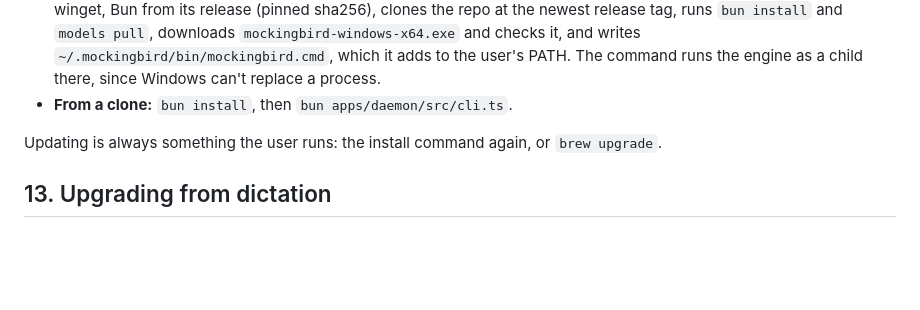
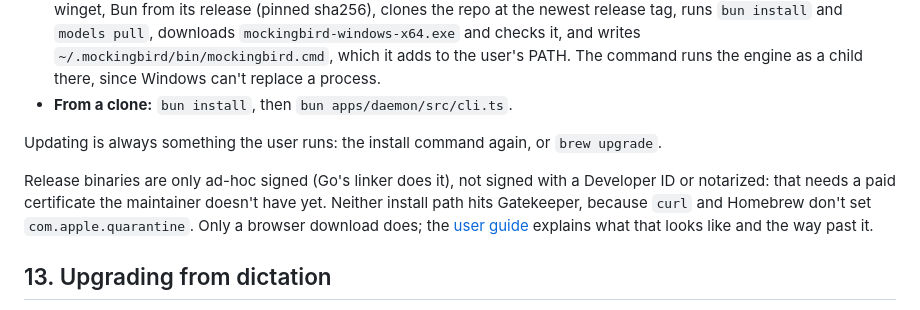
Before and after one commit to NirjharBhattacharjee/mockingbird, a Markdown page: docs/ARCHITECTURE.md, the part around the change. Rendered like a GitHub page; blank space fills up the shorter version.

```diff
--- a/docs/ARCHITECTURE.md
+++ b/docs/ARCHITECTURE.md
@@ -374,6 +374,13 @@ itself with `bun apps/daemon/src/cli.ts <args>`.
 Updating is always something the user runs: the install command again, or
 `brew upgrade`.
 
+Release binaries are only ad-hoc signed (Go's linker does it), not signed
+with a Developer ID or notarized: that needs a paid certificate the
+maintainer doesn't have yet. Neither install path hits Gatekeeper, because
+`curl` and Homebrew don't set `com.apple.quarantine`. Only a browser
+download does; the [user guide](./README.md#apple-could-not-verify-mockingbird)
+explains what that looks like and the way past it.
+
 ## 13. Upgrading from dictation
 
 v0.3.2 and earlier installed a launchd agent
```
Also changed, not shown: README.md (+4 -0 lines), docs/README.md (+25 -0 lines).
